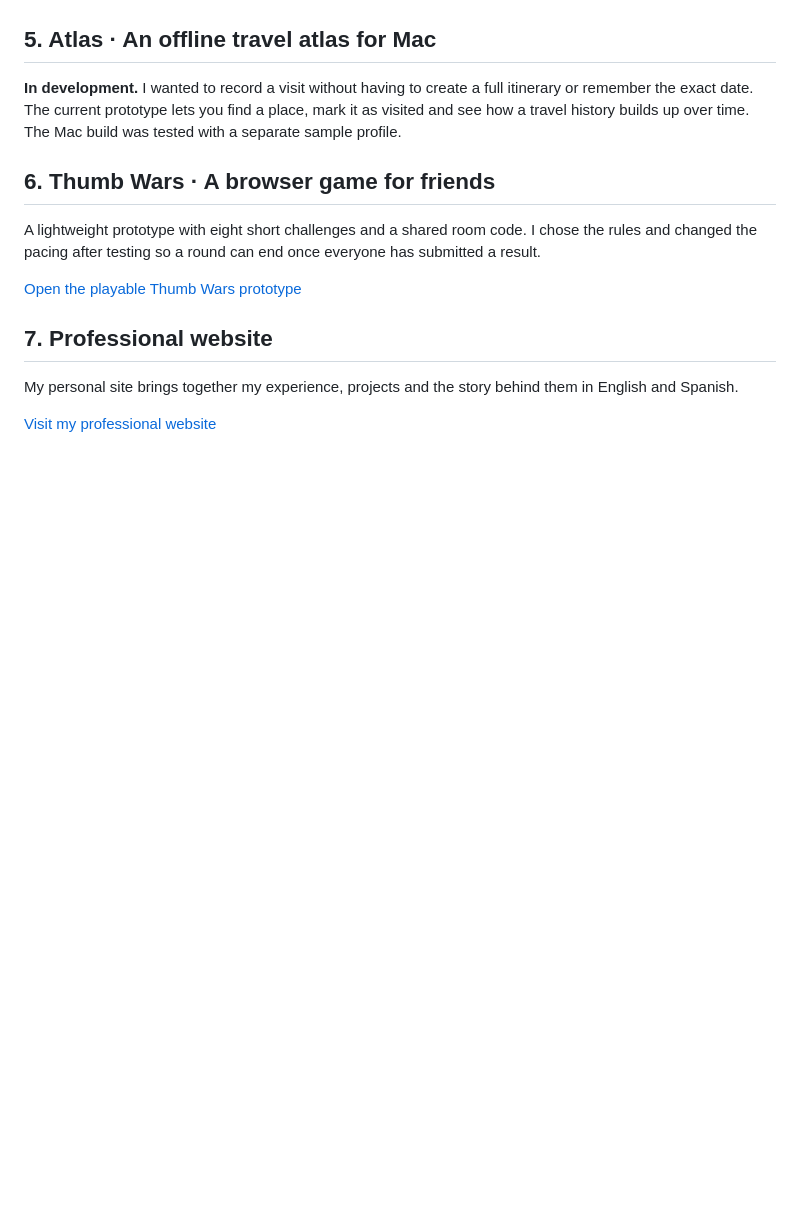
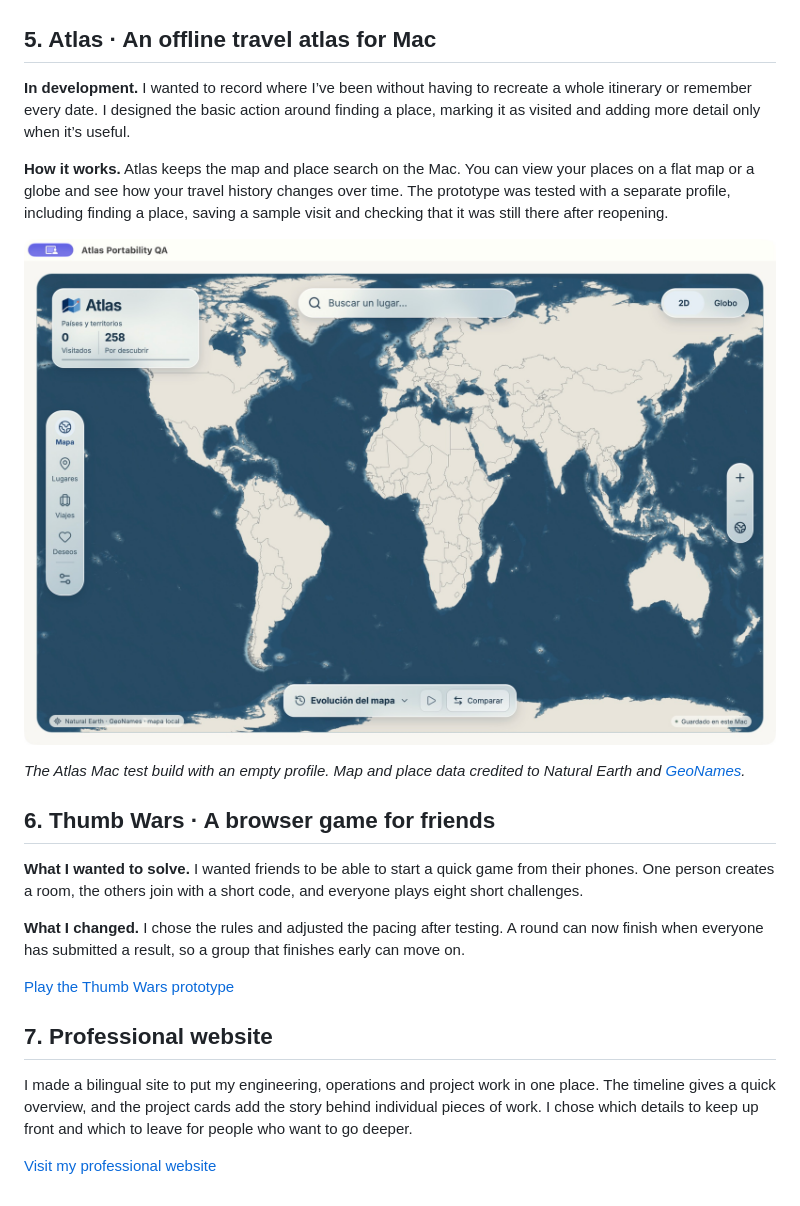
Before and after one commit to reigarnau/portfolio-projects, a Markdown page: README.md, the part around one of its changes. Drawn GitHub-style; pictures changed too: assets/atlas-offline-map.jpg (added); blank space fills up the shorter version.

```diff
--- a/README.md
+++ b/README.md
@@ -20,16 +48,24 @@ I started JobPilot because roles, contacts, CV versions and follow-ups were scat
 
 ## 5. Atlas · An offline travel atlas for Mac
 
-**In development.** I wanted to record a visit without having to create a full itinerary or remember the exact date. The current prototype lets you find a place, mark it as visited and see how a travel history builds up over time. The Mac build was tested with a separate sample profile.
+**In development.** I wanted to record where I’ve been without having to recreate a whole itinerary or remember every date. I designed the basic action around finding a place, marking it as visited and adding more detail only when it’s useful.
+
+**How it works.** Atlas keeps the map and place search on the Mac. You can view your places on a flat map or a globe and see how your travel history changes over time. The prototype was tested with a separate profile, including finding a place, saving a sample visit and checking that it was still there after reopening.
+
+![Atlas test build showing its offline world map with no visits recorded](assets/atlas-offline-map.jpg)
+
+*The Atlas Mac test build with an empty profile. Map and place data credited to Natural Earth and [GeoNames](https://www.geonames.org/).*
 
 ## 6. Thumb Wars · A browser game for friends
 
-A lightweight prototype with eight short challenges and a shared room code. I chose the rules and changed the pacing after testing so a round can end once everyone has submitted a result.
+**What I wanted to solve.** I wanted friends to be able to start a quick game from their phones. One person creates a room, the others join with a short code, and everyone plays eight short challenges.
 
-[Open the playable Thumb Wars prototype](https://thumb-wars.reigarnau.chatgpt.site/)
+**What I changed.** I chose the rules and adjusted the pacing after testing. A round can now finish when everyone has submitted a result, so a group that finishes early can move on.
+
+[Play the Thumb Wars prototype](https://thumb-wars.reigarnau.chatgpt.site/)
 
 ## 7. Professional website
 
-My personal site brings together my experience, projects and the story behind them in English and Spanish.
+I made a bilingual site to put my engineering, operations and project work in one place. The timeline gives a quick overview, and the project cards add the story behind individual pieces of work. I chose which details to keep up front and which to leave for people who want to go deeper.
 
 [Visit my professional website](https://arnau-reig.pages.dev/)
```
Also changed, not shown: other parts of README.md (+33 -5 lines), assets/jobpilot-opportunities.jpg (added), assets/marcelo-weekly-schedule.png (added), assets/marcelo-workout-log.png (added), assets/physiotherapy-patient-appointment.png (added), assets/physiotherapy-practitioner-schedule.png (added).
